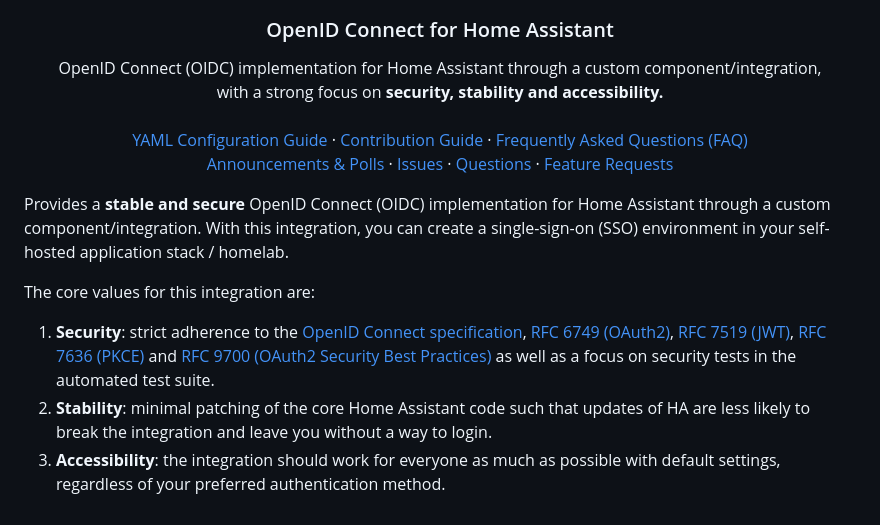
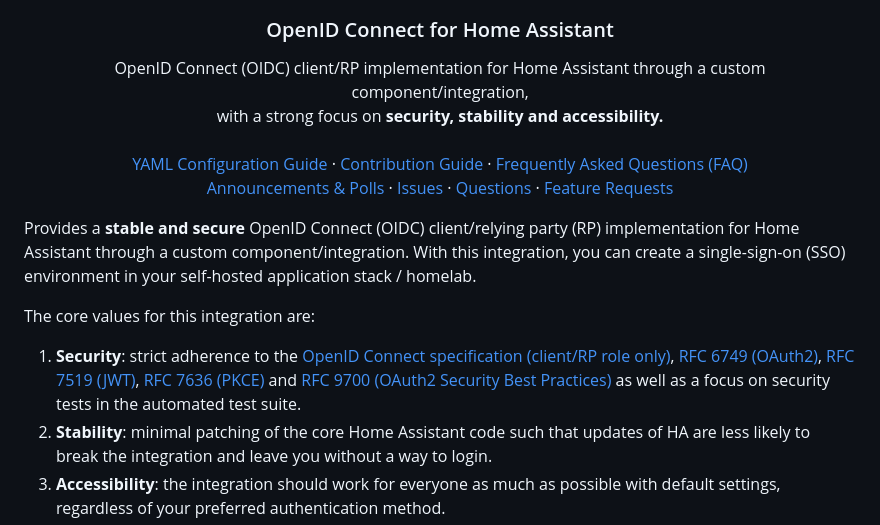
Before and after one commit to christiaangoossens/hass-oidc-auth, a Markdown page: README.md, the part around the change. Drawn GitHub-style.

Commit message:
Clarify RP-only implementation (#330)

```diff
--- a/README.md
+++ b/README.md
@@ -21,7 +21,7 @@
   <h3 align="center">OpenID Connect for Home Assistant</h3>
 
   <p align="center">
-    OpenID Connect (OIDC) implementation for Home Assistant through a custom component/integration,<br/>with a strong focus on <b>security, stability and accessibility.</b>
+    OpenID Connect (OIDC) client/RP implementation for Home Assistant through a custom component/integration,<br/>with a strong focus on <b>security, stability and accessibility.</b>
     <br />
     <br />
     <a href="https://github.com/christiaangoossens/hass-oidc-auth/blob/main/docs/configuration.md">YAML Configuration Guide</a>
@@ -40,11 +40,11 @@
   </p>
 </div>
 
-Provides a **stable and secure** OpenID Connect (OIDC) implementation for Home Assistant through a custom component/integration. With this integration, you can create a single-sign-on (SSO) environment in your self-hosted application stack / homelab.
+Provides a **stable and secure** OpenID Connect (OIDC) client/relying party (RP) implementation for Home Assistant through a custom component/integration. With this integration, you can create a single-sign-on (SSO) environment in your self-hosted application stack / homelab.
 
 The core values for this integration are:
 
-1. **Security**: strict adherence to the [OpenID Connect specification](https://openid.net/specs/openid-connect-core-1_0.html), [RFC 6749 (OAuth2)](https://datatracker.ietf.org/doc/html/rfc6749), [RFC 7519 (JWT)](https://datatracker.ietf.org/doc/html/rfc7519), [RFC 7636 (PKCE)](https://datatracker.ietf.org/doc/html/rfc7636) and [RFC 9700 (OAuth2 Security Best Practices)](https://datatracker.ietf.org/doc/html/rfc9700) as well as a focus on security tests in the automated test suite.
+1. **Security**: strict adherence to the [OpenID Connect specification (client/RP role only)](https://openid.net/specs/openid-connect-core-1_0.html), [RFC 6749 (OAuth2)](https://datatracker.ietf.org/doc/html/rfc6749), [RFC 7519 (JWT)](https://datatracker.ietf.org/doc/html/rfc7519), [RFC 7636 (PKCE)](https://datatracker.ietf.org/doc/html/rfc7636) and [RFC 9700 (OAuth2 Security Best Practices)](https://datatracker.ietf.org/doc/html/rfc9700) as well as a focus on security tests in the automated test suite.
 2. **Stability**: minimal patching of the core Home Assistant code such that updates of HA are less likely to break the integration and leave you without a way to login.
 3. **Accessibility**: the integration should work for everyone as much as possible with default settings, regardless of your preferred authentication method.
 
```
Also changed, not shown: docs/faq.md (+32 -1 lines).
